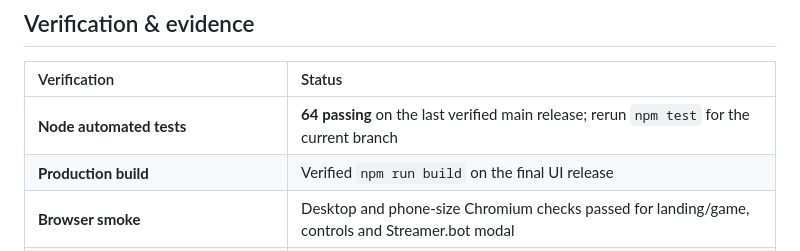
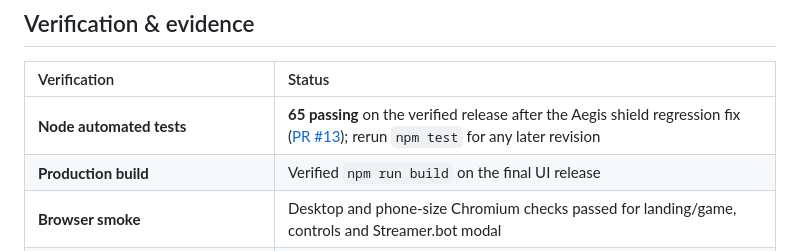
Before and after one commit to Iniwura/patch-live, a Markdown page: README.md, the part around the change. Rendered like a GitHub page.

Commit message:
docs: synchronize recorded test count to the reviewed 65-test shield hotfix

```diff
--- a/README.md
+++ b/README.md
@@ -181,7 +181,7 @@ All code runs in the browser after the static build; the Streamer.bot route depe
 
 | Verification | Status |
 | :--- | :--- |
-| **Node automated tests** | **64 passing** on the last verified main release; rerun `npm test` for the current branch |
+| **Node automated tests** | **65 passing** on the verified release after the Aegis shield regression fix ([PR #13](https://github.com/Iniwura/patch-live/pull/13)); rerun `npm test` for any later revision |
 | **Production build** | Verified `npm run build` on the final UI release |
 | **Browser smoke** | Desktop and phone-size Chromium checks passed for landing/game, controls and Streamer.bot modal |
 | **Campaign** | Actual engine completes three waves, defeats The Compiler and records victory/score in guided testing |
```
